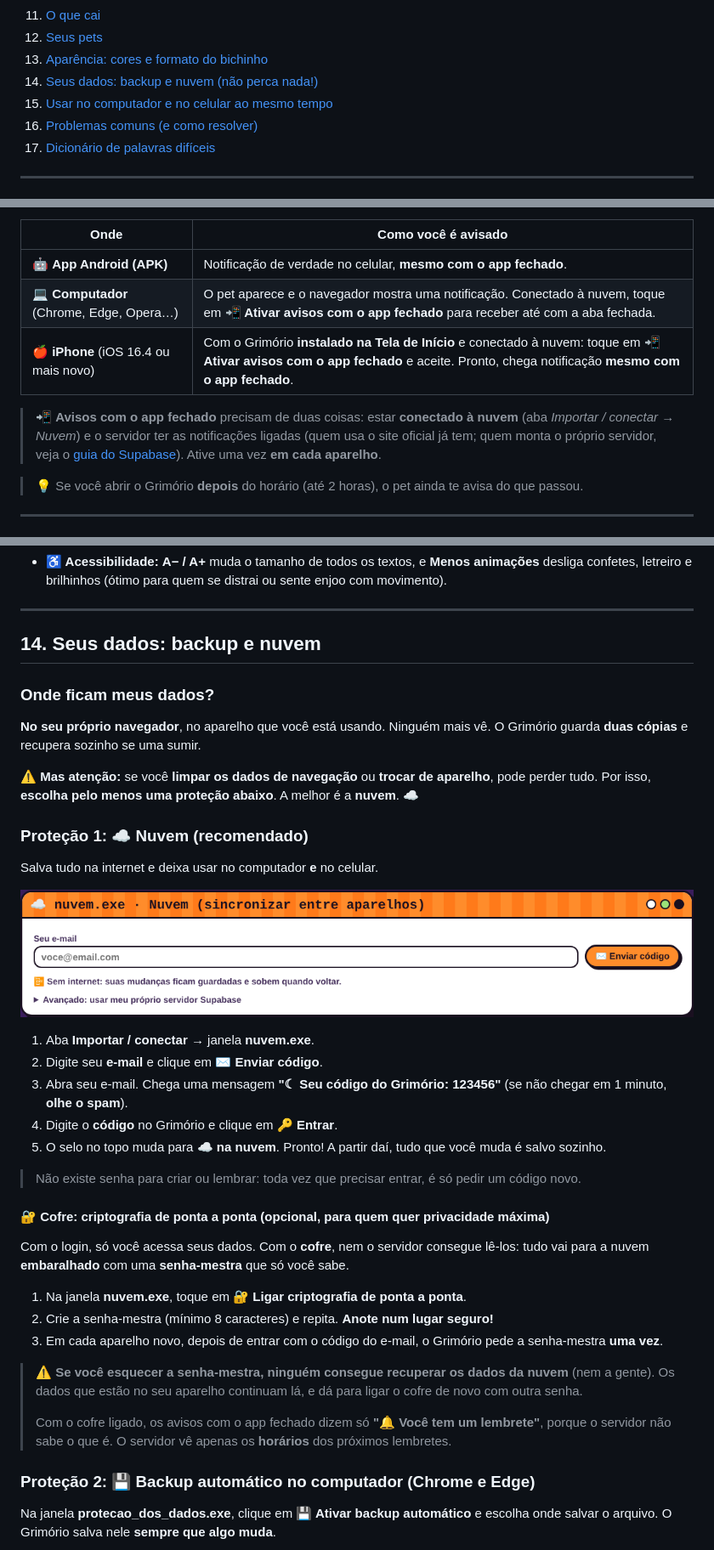
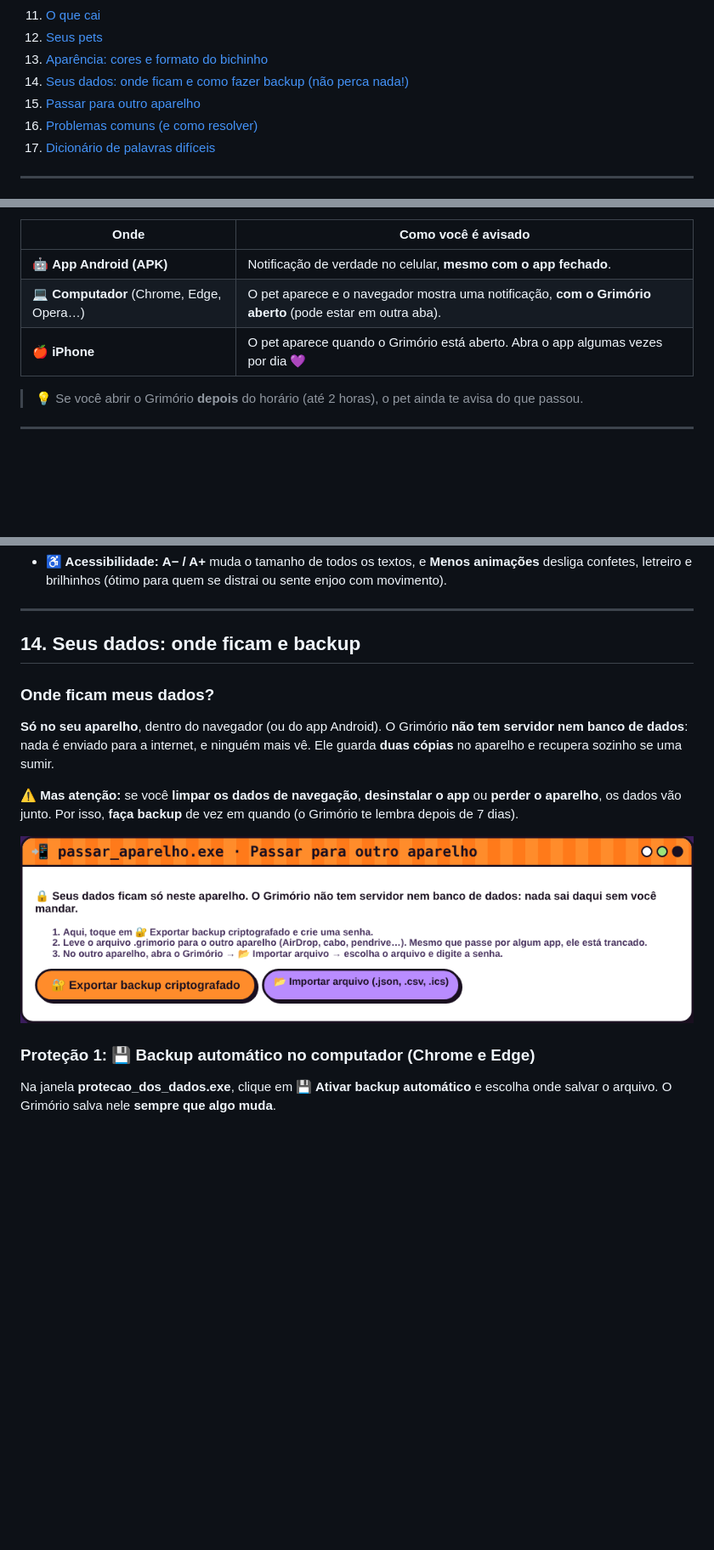
Before and after one commit to sabrinadandrade/Grimorio, a Markdown page: docs/TUTORIAL.md, 3 parts joined by grey strips. Shown at 85% size. GitHub-like rendering; pictures changed too: docs/img/19-nuvem.png (deleted), docs/img/19-passar-aparelho.png (added); blank space fills up the shorter version.

```diff
--- a/docs/TUTORIAL.md
+++ b/docs/TUTORIAL.md
@@ -20,8 +20,8 @@ Oi! 💜 Este guia explica **tudo** sobre o Grimório, sem termos difíceis. Nã
 11. [O que cai](#11-o-que-cai)
 12. [Seus pets](#12-seus-pets)
 13. [Aparência: cores e formato do bichinho](#13-aparência)
-14. [Seus dados: backup e nuvem (não perca nada!)](#14-seus-dados-backup-e-nuvem)
-15. [Usar no computador e no celular ao mesmo tempo](#15-usar-no-computador-e-no-celular-ao-mesmo-tempo)
+14. [Seus dados: onde ficam e como fazer backup (não perca nada!)](#14-seus-dados-onde-ficam-e-backup)
+15. [Passar para outro aparelho](#15-passar-para-outro-aparelho)
 16. [Problemas comuns (e como resolver)](#16-problemas-comuns)
 17. [Dicionário de palavras difíceis](#17-dicionário-de-palavras-difíceis)
 
@@ -272,10 +272,8 @@ Na hora do lembrete, **seu pet aparece na tela** com um somzinho:
 | Onde | Como você é avisado |
 |---|---|
 | 🤖 **App Android (APK)** | Notificação de verdade no celular, **mesmo com o app fechado**. |
-| 💻 **Computador** (Chrome, Edge, Opera…) | O pet aparece e o navegador mostra uma notificação. Conectado à nuvem, toque em **📲 Ativar avisos com o app fechado** para receber até com a aba fechada. |
-| 🍎 **iPhone** (iOS 16.4 ou mais novo) | Com o Grimório **instalado na Tela de Início** e conectado à nuvem: toque em **📲 Ativar avisos com o app fechado** e aceite. Pronto, chega notificação **mesmo com o app fechado**. |
-
-> 📲 **Avisos com o app fechado** precisam de duas coisas: estar **conectado à nuvem** (aba *Importar / conectar → Nuvem*) e o servidor ter as notificações ligadas (quem usa o site oficial já tem; quem monta o próprio servidor, veja o [guia do Supabase](SUPABASE.md#5-avisos-com-o-app-fechado-opcional)). Ative uma vez **em cada aparelho**.
+| 💻 **Computador** (Chrome, Edge, Opera…) | O pet aparece e o navegador mostra uma notificação, **com o Grimório aberto** (pode estar em outra aba). |
+| 🍎 **iPhone** | O pet aparece quando o Grimório está aberto. Abra o app algumas vezes por dia 💜 |
 
 > 💡 Se você abrir o Grimório **depois** do horário (até 2 horas), o pet ainda te avisa do que passou.
 
@@ -376,38 +374,16 @@ Na aba **Aparência**:
 
 ---
 
-## 14. Seus dados: backup e nuvem
+## 14. Seus dados: onde ficam e backup
 
 ### Onde ficam meus dados?
-**No seu próprio navegador**, no aparelho que você está usando. Ninguém mais vê. O Grimório guarda **duas cópias** e recupera sozinho se uma sumir.
+**Só no seu aparelho**, dentro do navegador (ou do app Android). O Grimório **não tem servidor nem banco de dados**: nada é enviado para a internet, e ninguém mais vê. Ele guarda **duas cópias** no aparelho e recupera sozinho se uma sumir.
 
-⚠️ **Mas atenção:** se você **limpar os dados de navegação** ou **trocar de aparelho**, pode perder tudo. Por isso, **escolha pelo menos uma proteção abaixo**. A melhor é a **nuvem**. ☁️
+⚠️ **Mas atenção:** se você **limpar os dados de navegação**, **desinstalar o app** ou **perder o aparelho**, os dados vão junto. Por isso, **faça backup** de vez em quando (o Grimório te lembra depois de 7 dias).
 
-### Proteção 1: ☁️ Nuvem (recomendado)
-Salva tudo na internet e deixa usar no computador **e** no celular.
+![Passar para outro aparelho](img/19-passar-aparelho.png)
 
-![Nuvem](img/19-nuvem.png)
-
-1. Aba **Importar / conectar** → janela **nuvem.exe**.
-2. Digite seu **e-mail** e clique em **✉️ Enviar código**.
-3. Abra seu e-mail. Chega uma mensagem **"☾ Seu código do Grimório: 123456"** (se não chegar em 1 minuto, **olhe o spam**).
-4. Digite o **código** no Grimório e clique em **🔑 Entrar**.
-5. O selo no topo muda para **☁️ na nuvem**. Pronto! A partir daí, tudo que você muda é salvo sozinho.
-
-> Não existe senha para criar ou lembrar: toda vez que precisar entrar, é só pedir um código novo.
-
-#### 🔐 Cofre: criptografia de ponta a ponta (opcional, para quem quer privacidade máxima)
-Com o login, só você acessa seus dados. Com o **cofre**, nem o servidor consegue lê-los: tudo vai para a nuvem **embaralhado** com uma **senha-mestra** que só você sabe.
-
-1. Na janela **nuvem.exe**, toque em **🔐 Ligar criptografia de ponta a ponta**.
-2. Crie a senha-mestra (mínimo 8 caracteres) e repita. **Anote num lugar seguro!**
-3. Em cada aparelho novo, depois de entrar com o código do e-mail, o Grimório pede a senha-mestra **uma vez**.
-
-> ⚠️ **Se você esquecer a senha-mestra, ninguém consegue recuperar os dados da nuvem** (nem a gente). Os dados que estão no seu aparelho continuam lá, e dá para ligar o cofre de novo com outra senha.
->
-> Com o cofre ligado, os avisos com o app fechado dizem só **"🔔 Você tem um lembrete"**, porque o servidor não sabe o que é. O servidor vê apenas os **horários** dos próximos lembretes.
-
-### Proteção 2: 💾 Backup automático no computador (Chrome e Edge)
+### Proteção 1: 💾 Backup automático no computador (Chrome e Edge)
 Na janela **protecao_dos_dados.exe**, clique em **💾 Ativar backup automático** e escolha onde salvar o arquivo. O Grimório salva nele **sempre que algo muda**.
 
 ![Proteção dos dados](img/20-protecao.png)
```
Also changed, not shown: other parts of docs/TUTORIAL.md (+15 -22 lines), README.md (+6 -7 lines), docs/SUPABASE.md (deleted, +0 -90 lines), 14 other files.
